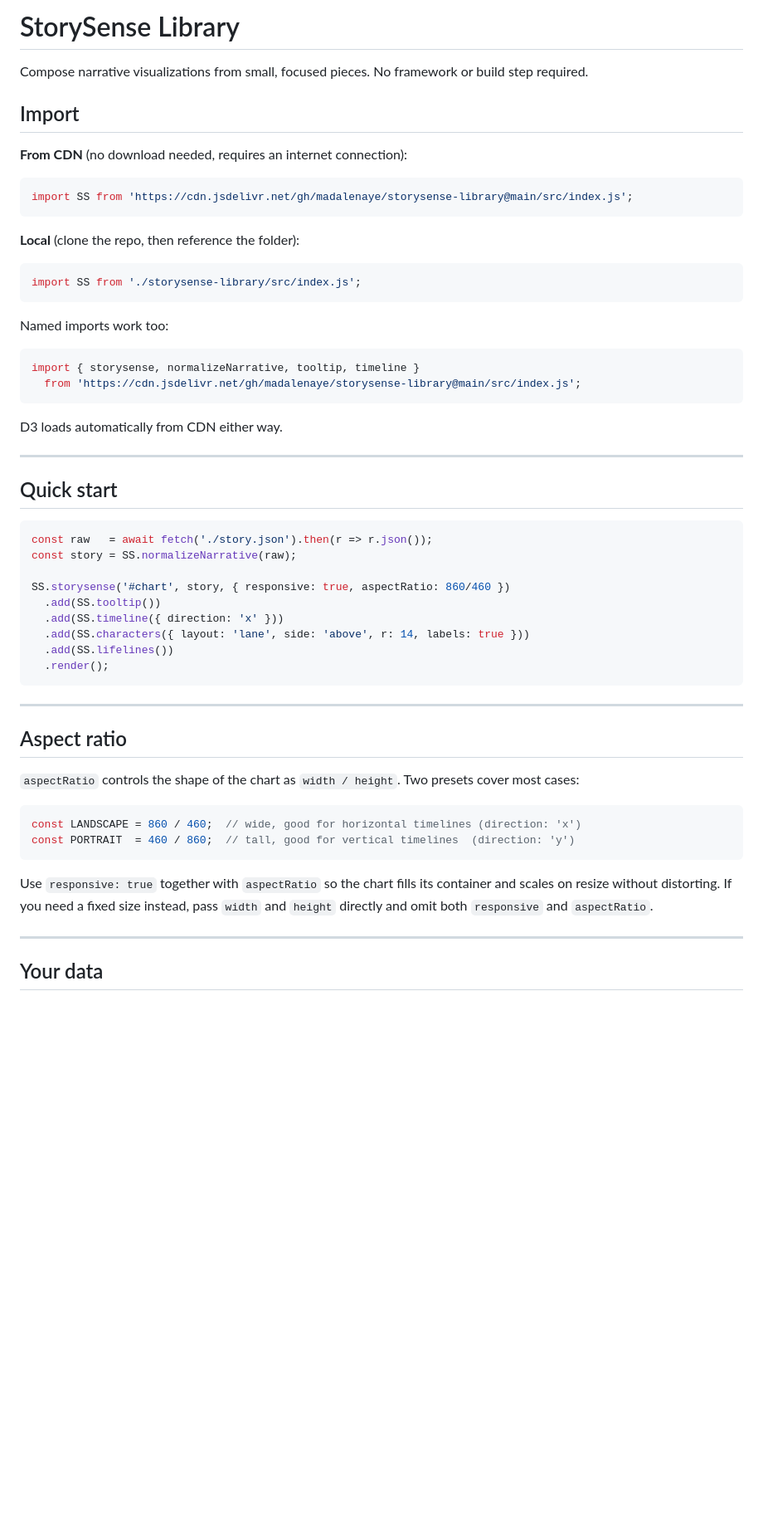
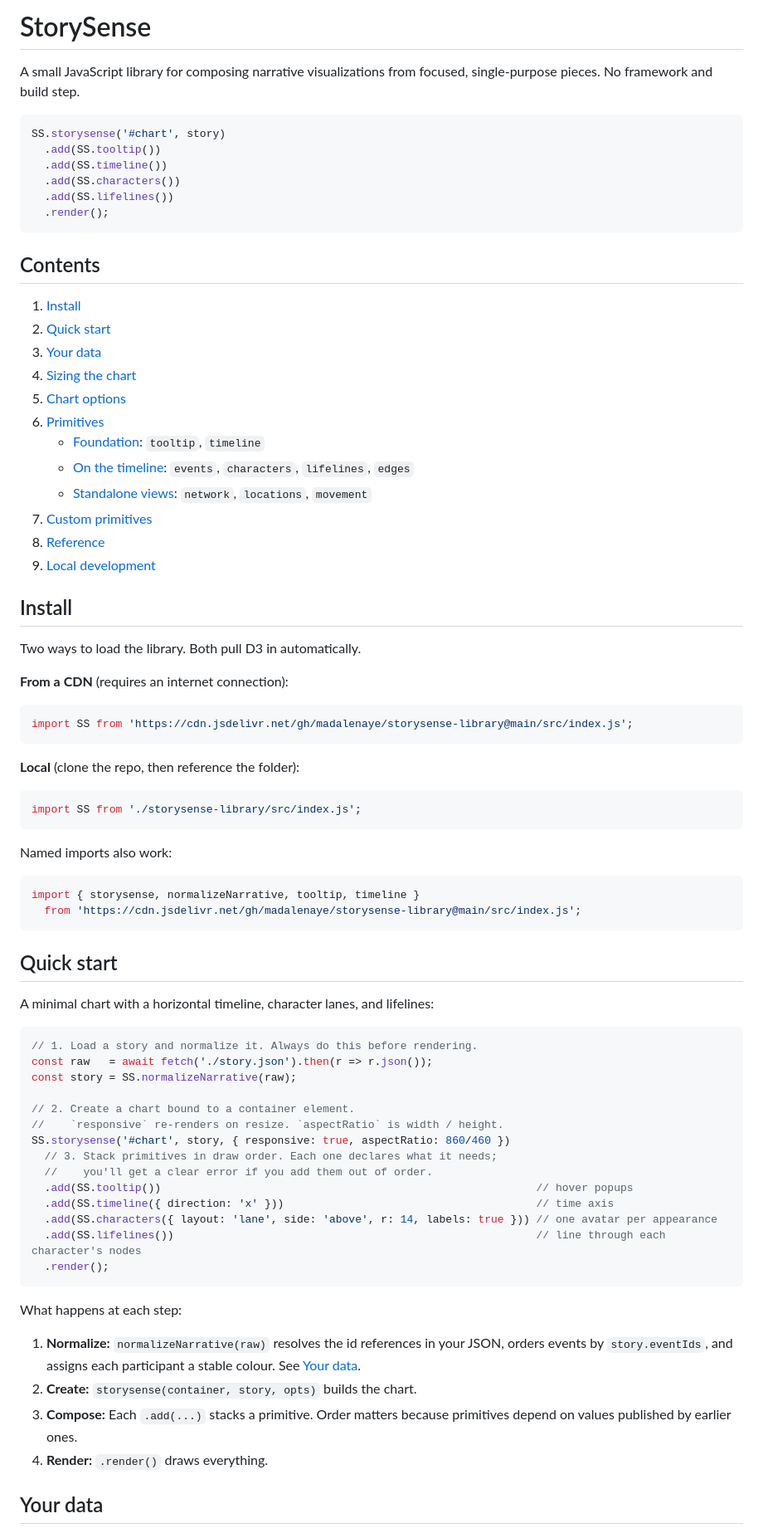
Before and after one commit to madalenaye/storysense-library, a Markdown page: README.md, the part around one of its changes. Shown at 83% size. Drawn GitHub-style; blank space fills up the shorter version.

Commit message:
rework readme

````diff
--- a/README.md
+++ b/README.md
@@ -1,10 +1,36 @@
-# StorySense Library
+# StorySense
 
-Compose narrative visualizations from small, focused pieces. No framework or build step required.
+A small JavaScript library for composing narrative visualizations from focused, single-purpose pieces. No framework and build step.
 
-## Import
+```js
+SS.storysense('#chart', story)
+  .add(SS.tooltip())
+  .add(SS.timeline())
+  .add(SS.characters())
+  .add(SS.lifelines())
+  .render();
+```
 
-**From CDN** (no download needed, requires an internet connection):
+## Contents
+
+1. [Install](#install)
+2. [Quick start](#quick-start)
+3. [Your data](#your-data)
+4. [Sizing the chart](#sizing-the-chart)
+5. [Chart options](#chart-options)
+6. [Primitives](#primitives)
+   - [Foundation](#foundation): `tooltip`, `timeline`
+   - [On the timeline](#on-the-timeline): `events`, `characters`, `lifelines`, `edges`
+   - [Standalone views](#standalone-views): `network`, `locations`, `movement`
+7. [Custom primitives](#custom-primitives)
+8. [Reference](#reference)
+9. [Local development](#local-development)
+
+## Install
+
+Two ways to load the library. Both pull D3 in automatically.
+
+**From a CDN** (requires an internet connection):
 
 ```js
 import SS from 'https://cdn.jsdelivr.net/gh/madalenaye/storysense-library@main/src/index.js';
@@ -16,45 +42,40 @@ import SS from 'https://cdn.jsdelivr.net/gh/madalenaye/storysense-library@main/s
 import SS from './storysense-library/src/index.js';
 ```
 
-Named imports work too:
+Named imports also work:
 
 ```js
 import { storysense, normalizeNarrative, tooltip, timeline }
   from 'https://cdn.jsdelivr.net/gh/madalenaye/storysense-library@main/src/index.js';
 ```
 
-D3 loads automatically from CDN either way.
-
----
-
 ## Quick start
 
+A minimal chart with a horizontal timeline, character lanes, and lifelines:
+
 ```js
+// 1. Load a story and normalize it. Always do this before rendering.
 const raw   = await fetch('./story.json').then(r => r.json());
 const story = SS.normalizeNarrative(raw);
 
+// 2. Create a chart bound to a container element.
+//    `responsive` re-renders on resize. `aspectRatio` is width / height.
 SS.storysense('#chart', story, { responsive: true, aspectRatio: 860/460 })
-  .add(SS.tooltip())
-  .add(SS.timeline({ direction: 'x' }))
-  .add(SS.characters({ layout: 'lane', side: 'above', r: 14, labels: true }))
-  .add(SS.lifelines())
+  // 3. Stack primitives in draw order. Each one declares what it needs;
+  //    you'll get a clear error if you add them out of order.
+  .add(SS.tooltip())                                                          // hover popups
+  .add(SS.timeline({ direction: 'x' }))                                       // time axis
+  .add(SS.characters({ layout: 'lane', side: 'above', r: 14, labels: true })) // one avatar per appearance
+  .add(SS.lifelines())                                                        // line through each character's nodes
   .render();
 ```
 
----
+What happens at each step:
 
-## Aspect ratio
-
-`aspectRatio` controls the shape of the chart as `width / height`. Two presets cover most cases:
-
-```js
-const LANDSCAPE = 860 / 460;  // wide, good for horizontal timelines (direction: 'x')
-const PORTRAIT  = 460 / 860;  // tall, good for vertical timelines  (direction: 'y')
-```
-
-Use `responsive: true` together with `aspectRatio` so the chart fills its container and scales on resize without distorting. If you need a fixed size instead, pass `width` and `height` directly and omit both `responsive` and `aspectRatio`.
-
----
+1. **Normalize:** `normalizeNarrative(raw)` resolves the id references in your JSON, orders events by `story.eventIds`, and assigns each participant a stable colour. See [Your data](#your-data).
+2. **Create:** `storysense(container, story, opts)` builds the chart.
+3. **Compose:** Each `.add(...)` stacks a primitive. Order matters because primitives depend on values published by earlier ones.
+4. **Render:** `.render()` draws everything.
 
 ## Your data
 
````
Also changed, not shown: other parts of README.md (+112 -96 lines).
